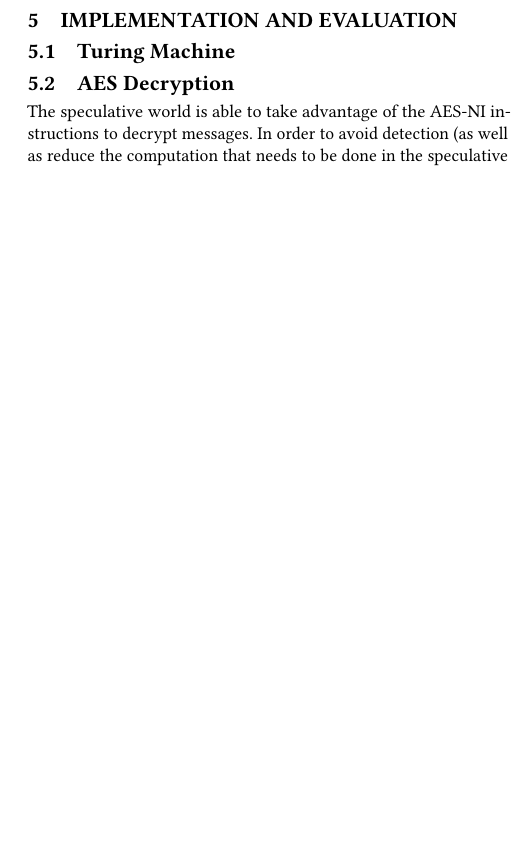
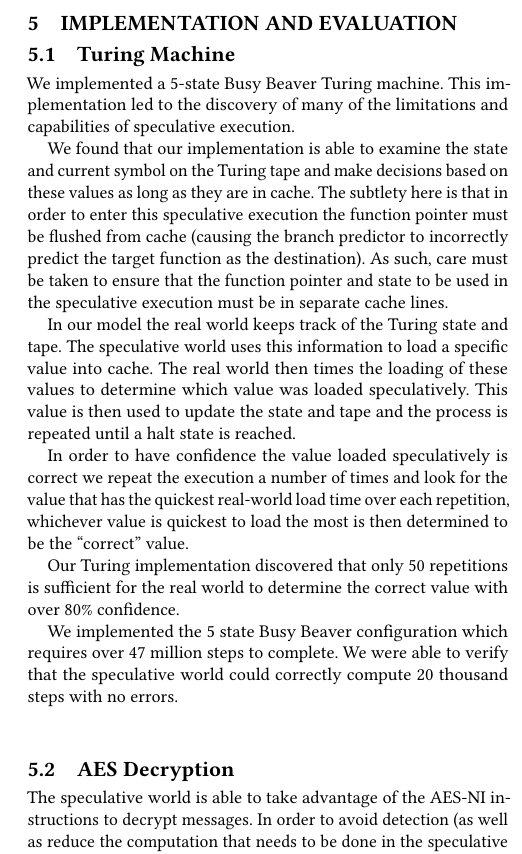
Before and after one commit to ewust/speculake, a LaTeX paper (paper/paper.tex, which reads paper/implementation.tex): part of one column of page 7 of 12 before the commit and part of one column of page 7 of 13 after it, cut so that both start at the same text, the shorter picture padded with empty space. Compiled offline with pdfLaTeX.

Commit message:
add turing implementatino

```diff
--- a/paper/implementation.tex
+++ b/paper/implementation.tex
@@ -2,6 +2,37 @@
 \section{Implementation and Evaluation}
 
 \subsection{Turing Machine}
+\label{subsec:impl-turing}
+
+We implemented a 5-state Busy Beaver Turing machine.
+This implementation led to the discovery of many of the limitations and
+capabilities of speculative execution.
+
+We found that our implementation is able to examine the state and current symbol
+on the Turing tape and make decisions based on these values as long as they are
+in cache. The subtlety here is that in order to enter this speculative execution
+the function pointer must be flushed from cache (causing the branch predictor to
+incorrectly predict the target function as the destination). As such, care must
+be taken to ensure that the function pointer and state to be used in the
+speculative execution must be in separate cache lines.
+
+In our model the real world keeps track of the Turing state and tape. The
+speculative world uses this information to load a specific value into cache. The
+real world then times the loading of these values to determine which value was
+loaded speculatively. This value is then used to update the state and tape and
+the process is repeated until a halt state is reached.
+
+In order to have confidence the value loaded speculatively is correct we repeat
+the execution a number of times and look for the value that has the quickest
+real-world load time over each repetition, whichever value is quickest to load
+the most is then determined to be the ``correct'' value.
+
+Our Turing implementation discovered that only 50 repetitions is sufficient for
+the real world to determine the correct value with over 80\% confidence.
+
+We implemented the 5 state Busy Beaver configuration which requires over 47
+million steps to complete. We were able to verify that the speculative world
+could correctly compute 20 thousand steps with no errors.
 
 % Target_fn returning next step given access to current state in global vars
 %   - busy beaver
--- a/paper/paper.tex
+++ b/paper/paper.tex
@@ -20,7 +20,7 @@
 
 %%\ccsPaper{9999} % TODO: replace with your paper number once obtained
 
-\newcommand{\speculake}{Exspectre\xspace}
+\newcommand{\speculake}{ExSpectre\xspace}
 
 
 \begin{document}
```
Also changed, not shown: paper/implementation.tex (8 more changed lines).
